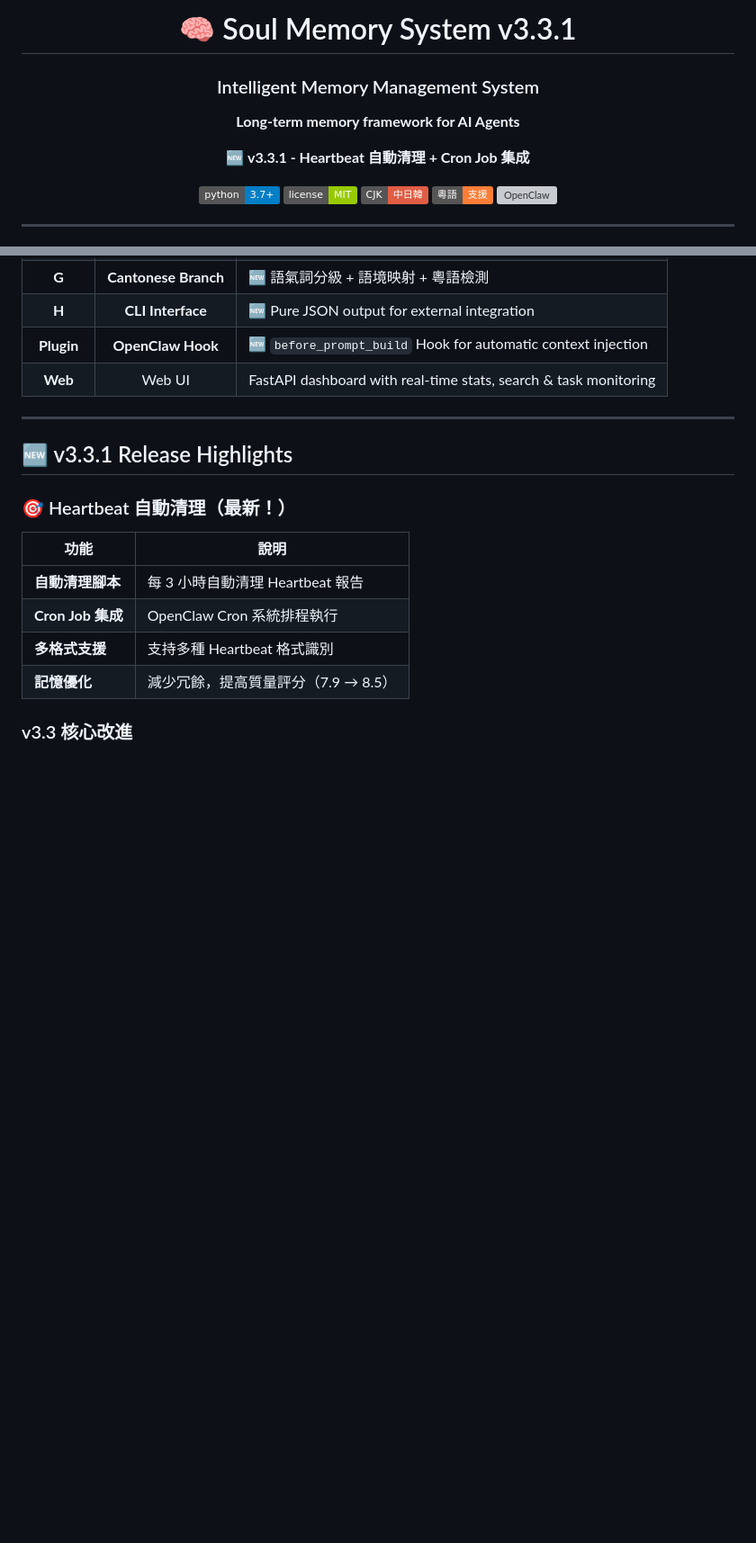
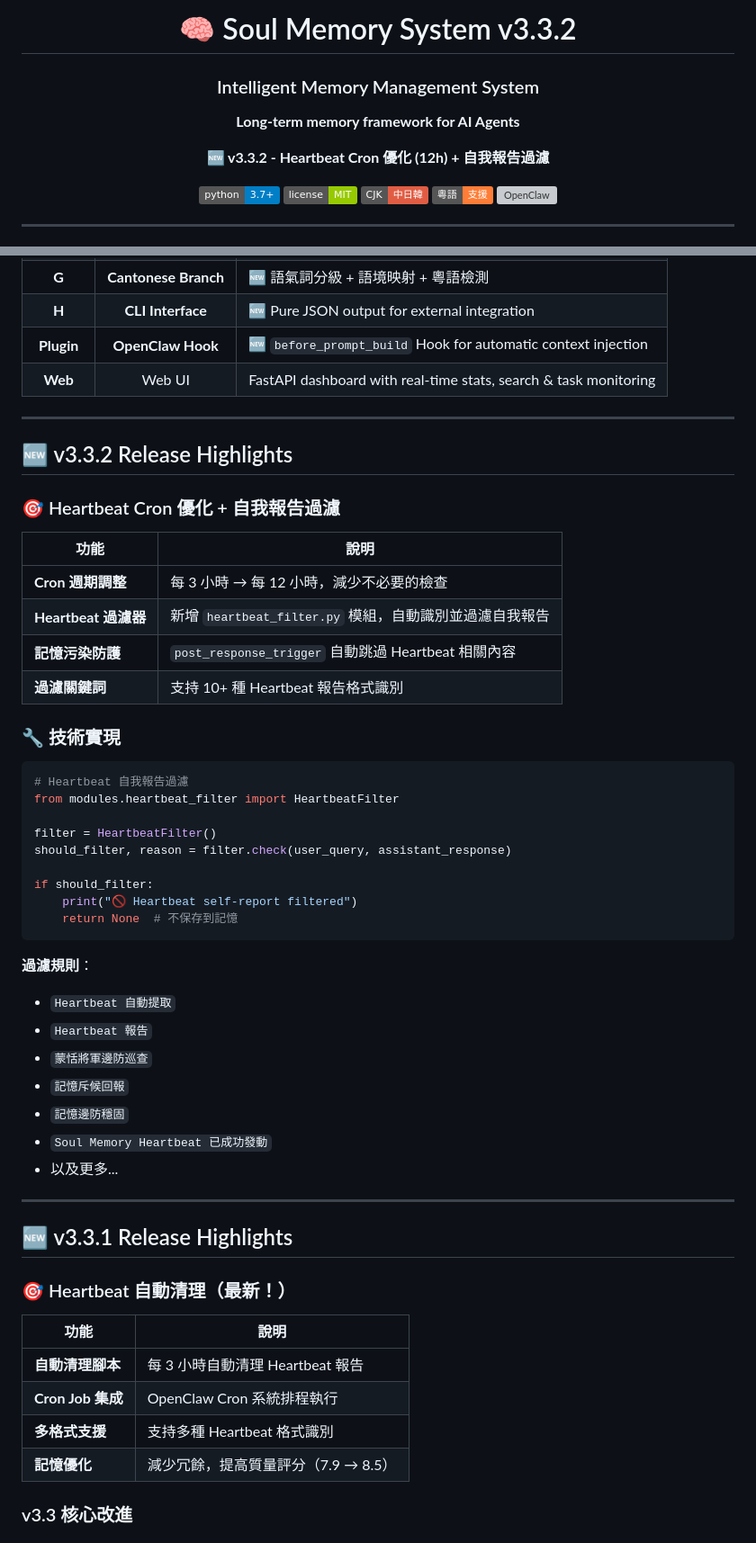
Before and after one commit to kingofqin2026/Soul-Memory-, a Markdown page: README.md, 2 parts joined by grey strips. Shown at 90% size. GitHub-like rendering; badges without logos; blank space fills up the shorter version; grey boxes are pictures that could not be loaded.

Commit message:
docs: Update README for v3.3.2 with Heartbeat cron optimization
- Update version title from v3.3.1 to v3.3.2
- Add v3.3.2 release highlights section
- Document new HeartbeatFilter module
- Add version history entry for v3.3.2

````diff
--- a/README.md
+++ b/README.md
@@ -1,12 +1,12 @@
 <div align="center">
 
-# 🧠 Soul Memory System v3.3.1
+# 🧠 Soul Memory System v3.3.2
 
 ### Intelligent Memory Management System
 
 **Long-term memory framework for AI Agents**
 
-**🆕 v3.3.1 - Heartbeat 自動清理 + Cron Job 集成**
+**🆕 v3.3.2 - Heartbeat Cron 優化 (12h) + 自我報告過濾**
 
 [![Python 3.7+](https://img.shields.io/badge/python-3.7%2B-blue.svg)](https://www.python.org/downloads/)
 [![License: MIT](https://img.shields.io/badge/license-MIT-green.svg)](https://opensource.org/licenses/MIT)
@@ -34,6 +34,42 @@ Eight powerful modules for complete memory management - **Now with OpenClaw Plug
 | **H** | **CLI Interface** | 🆕 Pure JSON output for external integration |
 | **Plugin** | **OpenClaw Hook** | 🆕 `before_prompt_build` Hook for automatic context injection |
 | **Web** | Web UI | FastAPI dashboard with real-time stats, search & task monitoring |
+
+---
+
+## 🆕 v3.3.2 Release Highlights
+
+### 🎯 Heartbeat Cron 優化 + 自我報告過濾
+
+| 功能 | 說明 |
+|------|------|
+| **Cron 週期調整** | 每 3 小時 → 每 12 小時，減少不必要的檢查 |
+| **Heartbeat 過濾器** | 新增 `heartbeat_filter.py` 模組，自動識別並過濾自我報告 |
+| **記憶污染防護** | `post_response_trigger` 自動跳過 Heartbeat 相關內容 |
+| **過濾關鍵詞** | 支持 10+ 種 Heartbeat 報告格式識別 |
+
+### 🔧 技術實現
+
+```python
+# Heartbeat 自我報告過濾
+from modules.heartbeat_filter import HeartbeatFilter
+
+filter = HeartbeatFilter()
+should_filter, reason = filter.check(user_query, assistant_response)
+
+if should_filter:
+    print("🚫 Heartbeat self-report filtered")
+    return None  # 不保存到記憶
+```
+
+**過濾規則**：
+- `Heartbeat 自動提取`
+- `Heartbeat 報告`
+- `蒙恬將軍邊防巡查`
+- `記憶斥候回報`
+- `記憶邊防穩固`
+- `Soul Memory Heartbeat 已成功發動`
+- 以及更多...
 
 ---
 
````
Also changed, not shown: other parts of README.md (+1 -0 lines).
